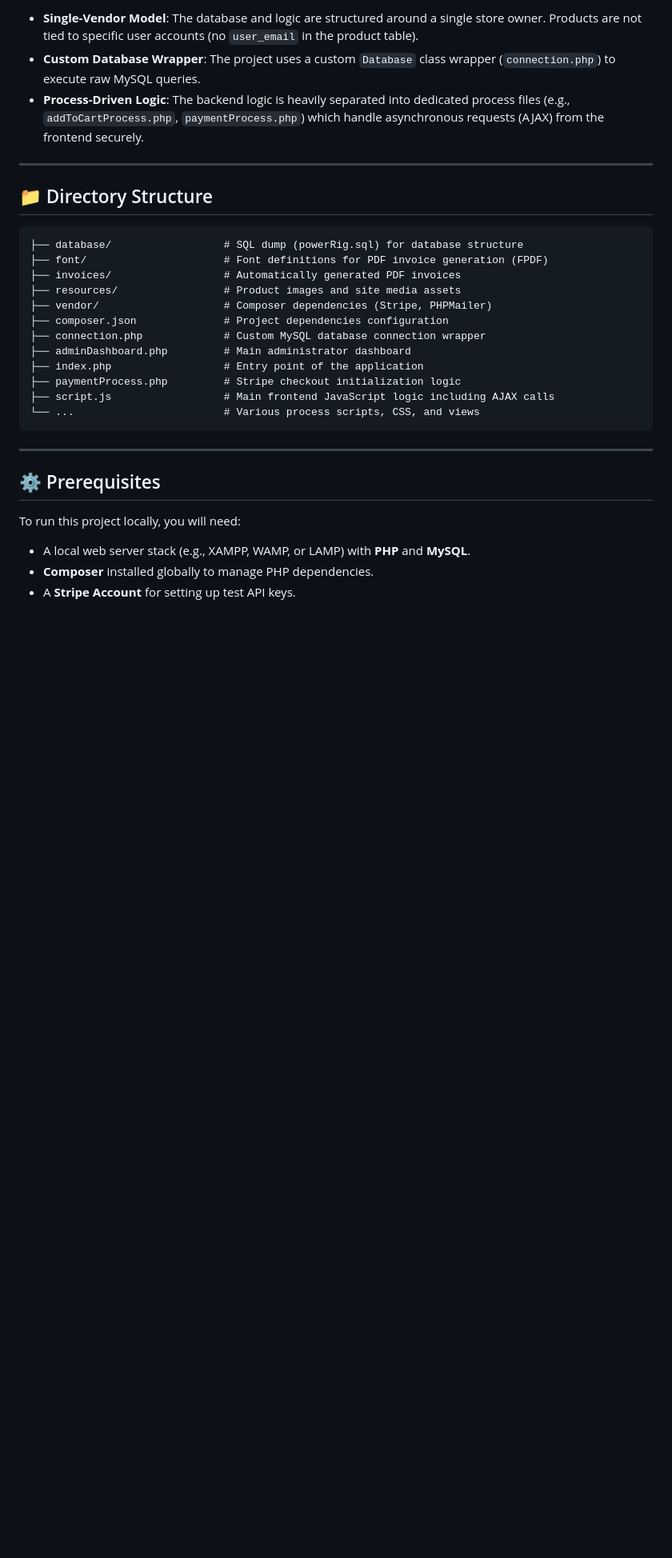
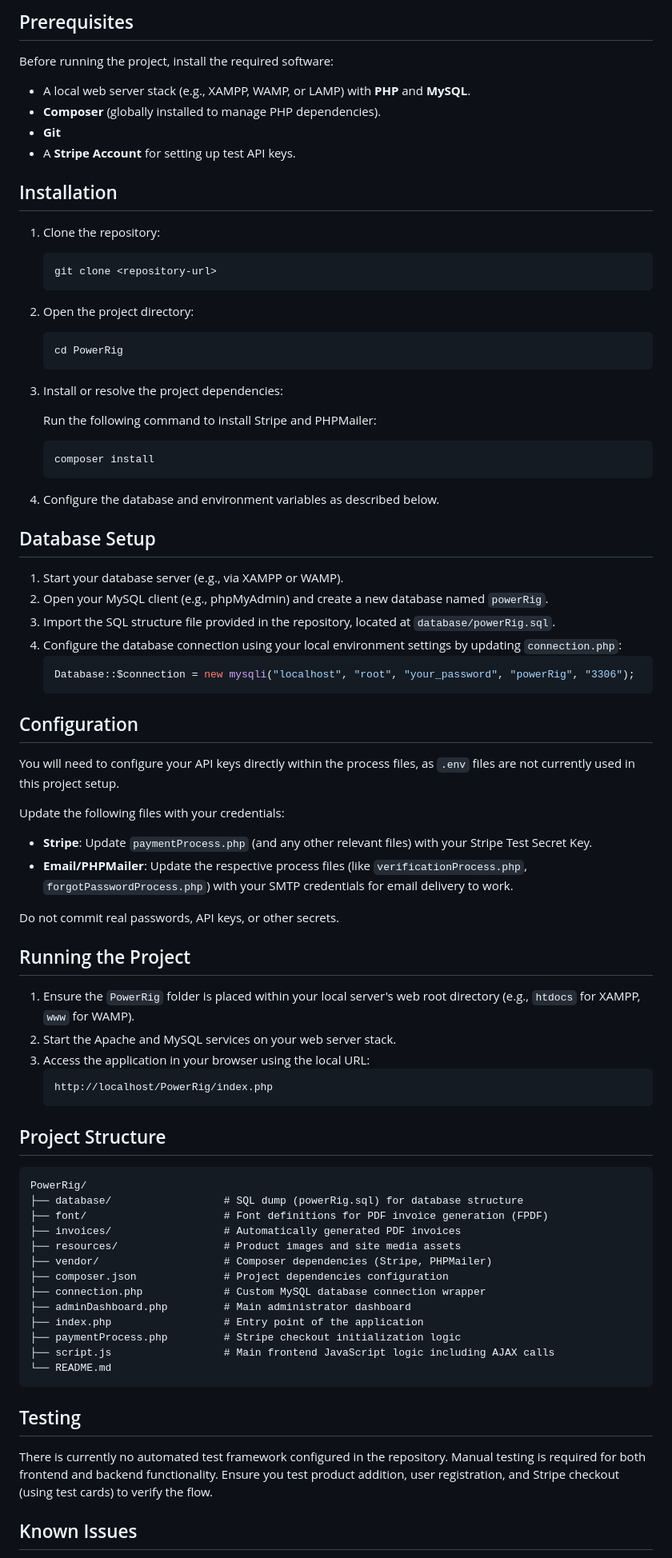
Before and after one commit to Isuru-CodeX/PowerRig, a Markdown page: README.md, the part around one of its changes. Shown at 80% size. GitHub-like rendering; blank space fills up the shorter version.

````diff
--- a/README.md
+++ b/README.md
@@ -43,13 +33,70 @@ PowerRig is a single-vendor e-commerce store meaning all products are managed di
 
-- **Single-Vendor Model**: The database and logic are structured around a single store owner. Products are not tied to specific user accounts (no `user_email` in the product table).
-- **Custom Database Wrapper**: The project uses a custom `Database` class wrapper (`connection.php`) to execute raw MySQL queries.
-- **Process-Driven Logic**: The backend logic is heavily separated into dedicated process files (e.g., `addToCartProcess.php`, `paymentProcess.php`) which handle asynchronous requests (AJAX) from the frontend securely.
+## Prerequisites
 
----
+Before running the project, install the required software:
 
-## 📁 Directory Structure
+- A local web server stack (e.g., XAMPP, WAMP, or LAMP) with **PHP** and **MySQL**.
+- **Composer** (globally installed to manage PHP dependencies).
+- **Git**
+- A **Stripe Account** for setting up test API keys.
+
+## Installation
+
+1. Clone the repository:
+
+   ```bash
+   git clone <repository-url>
+   ```
+
+2. Open the project directory:
+
+   ```bash
+   cd PowerRig
+   ```
+
+3. Install or resolve the project dependencies:
+
+   Run the following command to install Stripe and PHPMailer:
+   ```bash
+   composer install
+   ```
+
+4. Configure the database and environment variables as described below.
+
+## Database Setup
+
+1. Start your database server (e.g., via XAMPP or WAMP).
+2. Open your MySQL client (e.g., phpMyAdmin) and create a new database named `powerRig`.
+3. Import the SQL structure file provided in the repository, located at `database/powerRig.sql`.
+4. Configure the database connection using your local environment settings by updating `connection.php`:
+   ```php
+   Database::$connection = new mysqli("localhost", "root", "your_password", "powerRig", "3306");
+   ```
+
+## Configuration
+
+You will need to configure your API keys directly within the process files, as `.env` files are not currently used in this project setup.
+
+Update the following files with your credentials:
+
+- **Stripe**: Update `paymentProcess.php` (and any other relevant files) with your Stripe Test Secret Key.
+- **Email/PHPMailer**: Update the respective process files (like `verificationProcess.php`, `forgotPasswordProcess.php`) with your SMTP credentials for email delivery to work.
+
+Do not commit real passwords, API keys, or other secrets.
+
+## Running the Project
+
+1. Ensure the `PowerRig` folder is placed within your local server's web root directory (e.g., `htdocs` for XAMPP, `www` for WAMP).
+2. Start the Apache and MySQL services on your web server stack.
+3. Access the application in your browser using the local URL:
+   ```text
+   http://localhost/PowerRig/index.php
+   ```
+
+## Project Structure
 
 ```text
+PowerRig/
 ├── database/                  # SQL dump (powerRig.sql) for database structure
 ├── font/                      # Font definitions for PDF invoice generation (FPDF)
 ├── invoices/                  # Automatically generated PDF invoices
@@ -61,15 +108,12 @@ PowerRig is a single-vendor e-commerce store meaning all products are managed di
 ├── index.php                  # Entry point of the application
 ├── paymentProcess.php         # Stripe checkout initialization logic
 ├── script.js                  # Main frontend JavaScript logic including AJAX calls
-└── ...                        # Various process scripts, CSS, and views
+└── README.md
 ```
 
----
+## Testing
 
-## ⚙️ Prerequisites
+There is currently no automated test framework configured in the repository. Manual testing is required for both frontend and backend functionality. Ensure you test product addition, user registration, and Stripe checkout (using test cards) to verify the flow.
 
-To run this project locally, you will need:
-- A local web server stack (e.g., XAMPP, WAMP, or LAMP) with **PHP** and **MySQL**.
-- **Composer** installed globally to manage PHP dependencies.
-- A **Stripe Account** for setting up test API keys.
+## Known Issues
 
````
Also changed, not shown: other parts of README.md (+22 -49 lines).
